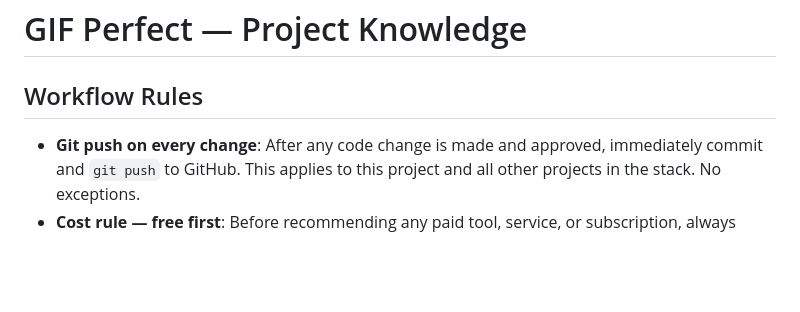
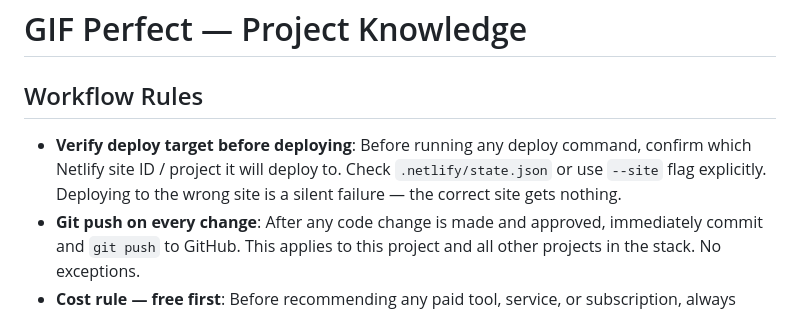
Before and after one commit to kinkyb/gifperfect, a Markdown page: CLAUDE.md, the part around the change. Drawn GitHub-style; blank space fills up the shorter version.

Commit message:
Add deploy target verification rule to CLAUDE.md
Co-Authored-By: Claude Sonnet 4.6 <noreply@anthropic.com>

```diff
--- a/CLAUDE.md
+++ b/CLAUDE.md
@@ -1,6 +1,7 @@
 # GIF Perfect — Project Knowledge
 
 ## Workflow Rules
+- **Verify deploy target before deploying**: Before running any deploy command, confirm which Netlify site ID / project it will deploy to. Check `.netlify/state.json` or use `--site` flag explicitly. Deploying to the wrong site is a silent failure — the correct site gets nothing.
 - **Git push on every change**: After any code change is made and approved, immediately commit and `git push` to GitHub. This applies to this project and all other projects in the stack. No exceptions.
 - **Cost rule — free first**: Before recommending any paid tool, service, or subscription, always check whether a free alternative already exists in the current stack or is provided natively by an existing provider. Example: Namecheap and Cloudflare both include free email forwarding — ImprovMX was unnecessary. Always ask: "does a service Adam already pays for cover this?"
 - **Verify before confirming anything**: Never confirm that something is true, done, or working without first checking proof. This applies to mid-conversation statements ("yes, X is now the case", "that's already in place", "it's working") as well as task completion. Assume the statement is FALSE until you have verified it with a direct check (read the file, query the state, check the log, hit the endpoint). A successful CLI command is not proof of the outcome. If you haven't checked, don't confirm.
```
